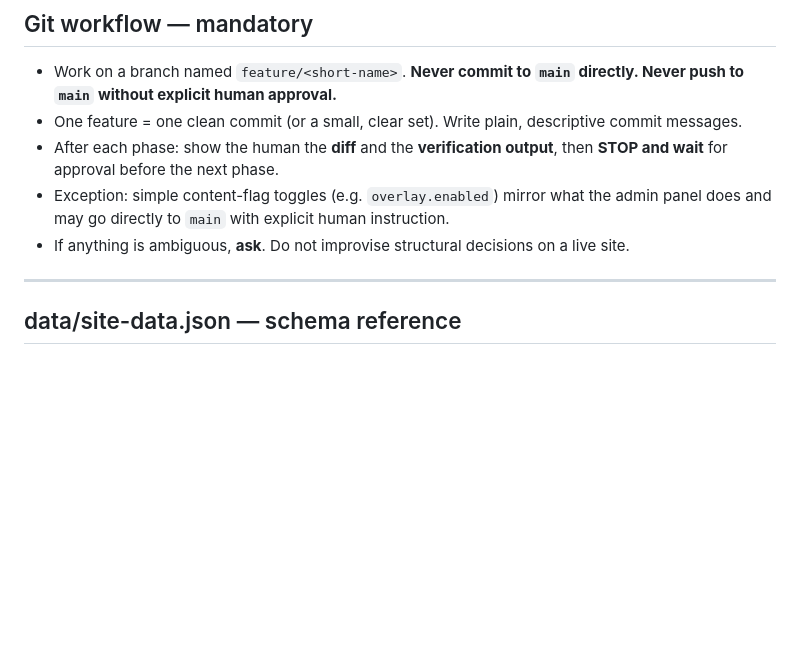
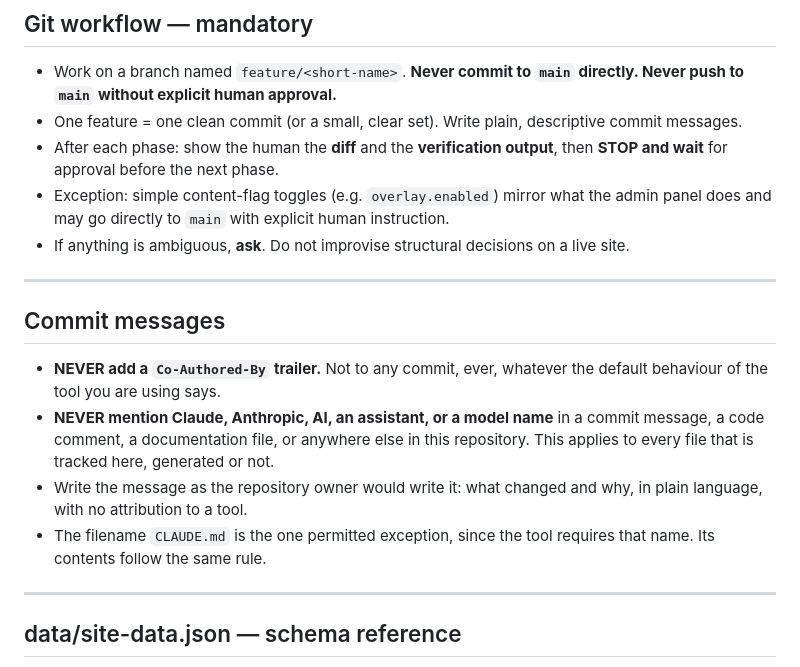
Before and after one commit to zeeshan-shaheen/saffronofkashmir, a Markdown page: CLAUDE.md, the part around the change. Rendered like a GitHub page; blank space fills up the shorter version.

```diff
--- a/CLAUDE.md
+++ b/CLAUDE.md
@@ -145,6 +145,20 @@ for p in ["privacy-policy.html", "index.html", "products.html"]:
 - After each phase: show the human the **diff** and the **verification output**, then **STOP and wait** for approval before the next phase.
 - Exception: simple content-flag toggles (e.g. `overlay.enabled`) mirror what the admin panel does and may go directly to `main` with explicit human instruction.
 - If anything is ambiguous, **ask**. Do not improvise structural decisions on a live site.
+
+---
+
+## Commit messages
+
+- **NEVER add a `Co-Authored-By` trailer.** Not to any commit, ever, whatever the
+  default behaviour of the tool you are using says.
+- **NEVER mention Claude, Anthropic, AI, an assistant, or a model name** in a
+  commit message, a code comment, a documentation file, or anywhere else in this
+  repository. This applies to every file that is tracked here, generated or not.
+- Write the message as the repository owner would write it: what changed and why,
+  in plain language, with no attribution to a tool.
+- The filename `CLAUDE.md` is the one permitted exception, since the tool requires
+  that name. Its contents follow the same rule.
 
 ---
 
```
Also changed, not shown: docs/RESUME.md (+13 -0 lines).
